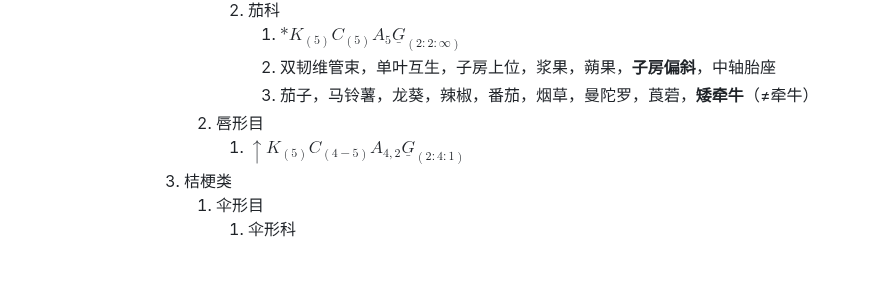
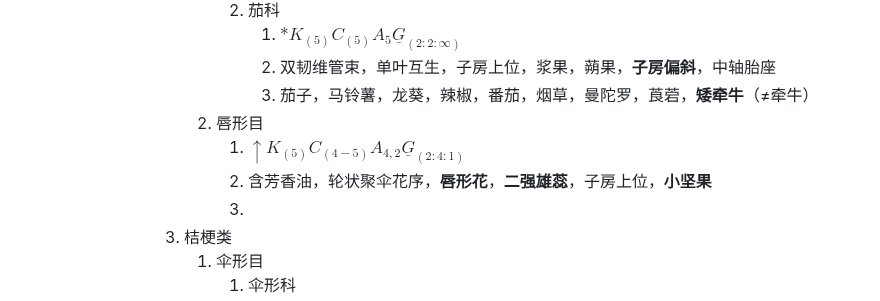
Before and after one commit to ChickenHu/notebook, a Markdown page: 速通分类.md, the part around the change. Drawn GitHub-style; blank space fills up the shorter version.

Commit message:
vault backup: 2025-08-09 20:56:51 from ChickieHu's computer
Affected files:
速通分类.md

```diff
--- a/速通分类.md
+++ b/速通分类.md
@@ -183,6 +183,8 @@
 							3. 茄子，马铃薯，龙葵，辣椒，番茄，烟草，曼陀罗，莨菪，**矮牵牛**（≠牵牛）
 					2. 唇形目
 						1. $\uparrow K_{(5)}C_{(4-5)}A_{4,2}\underline G_{(2:4:1)}$
+						2. 含芳香油，轮状聚伞花序，**唇形花**，**二强雄蕊**，子房上位，**小坚果**
+						3.
 				3. 桔梗类
 					1. 伞形目
 						1. 伞形科
```
